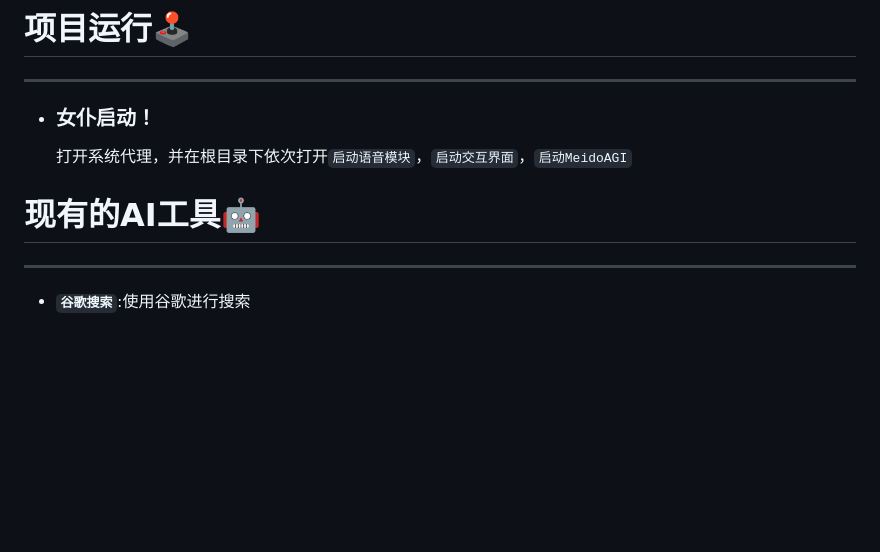
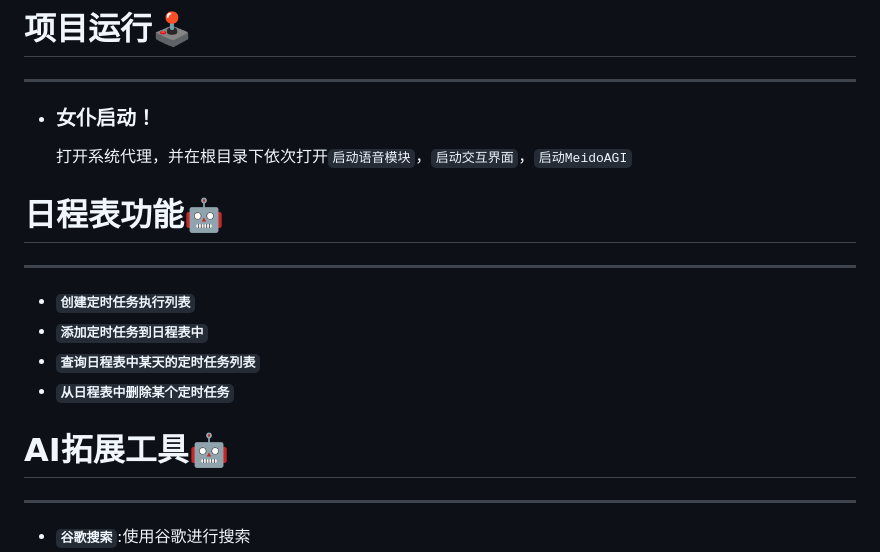
Before and after one commit to NEKOparapa/MeidoAGI, a Markdown page: README.md, the part around the change. Drawn GitHub-style; blank space fills up the shorter version.

```diff
--- a/README.md
+++ b/README.md
@@ -58,7 +58,15 @@
 * ### 女仆启动！
    打开系统代理，并在根目录下依次打开`启动语音模块`，`启动交互界面`，`启动MeidoAGI`
 
-# 现有的AI工具🤖
+
+# 日程表功能🤖
+***
+* **`创建定时任务执行列表`**
+* **`添加定时任务到日程表中`**
+* **`查询日程表中某天的定时任务列表`**
+* **`从日程表中删除某个定时任务`**
+
+# AI拓展工具🤖
 ***
 * **`谷歌搜索`**:使用谷歌进行搜索
 * **`打开网站`**:自动调用默认浏览器打开网站
```
